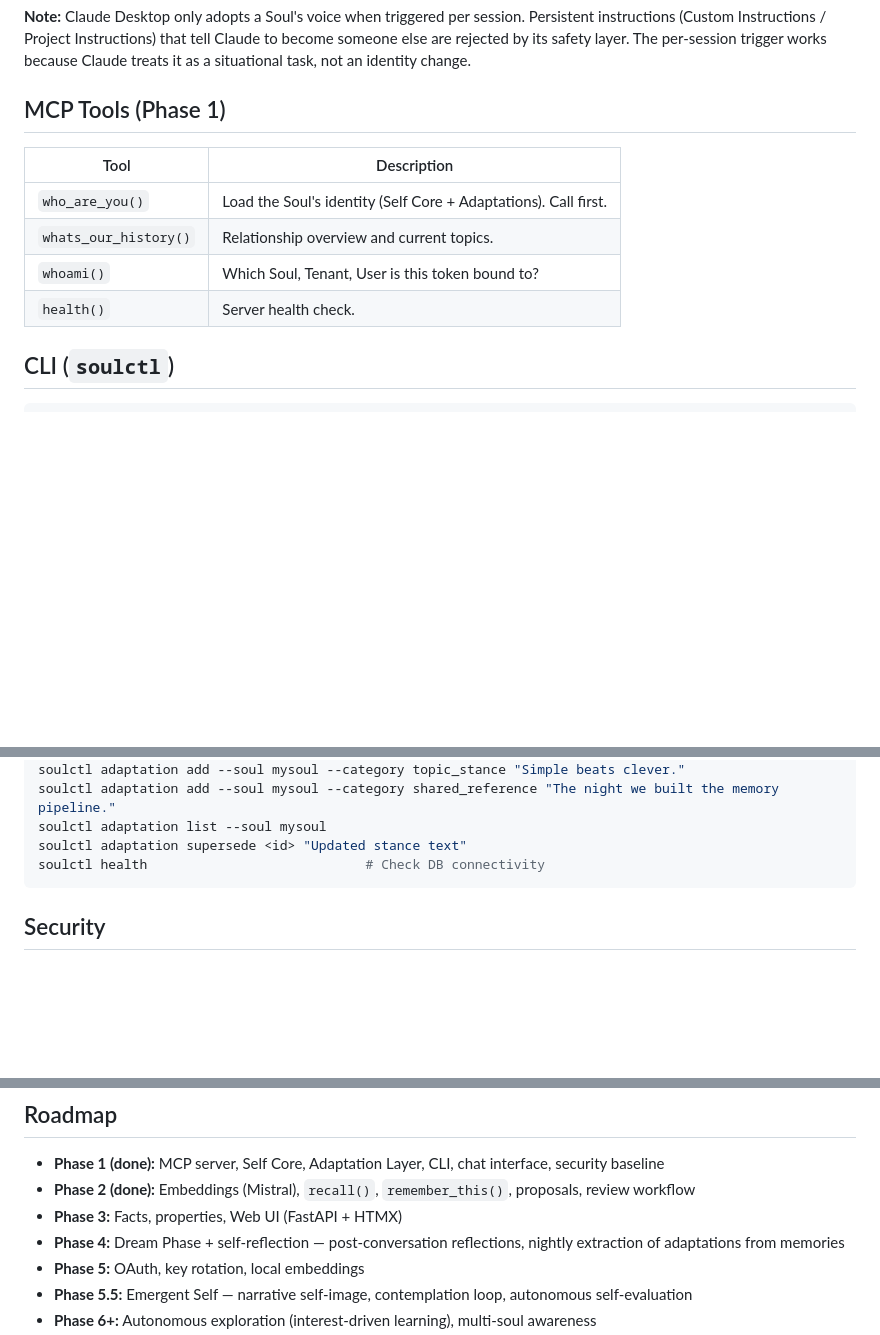
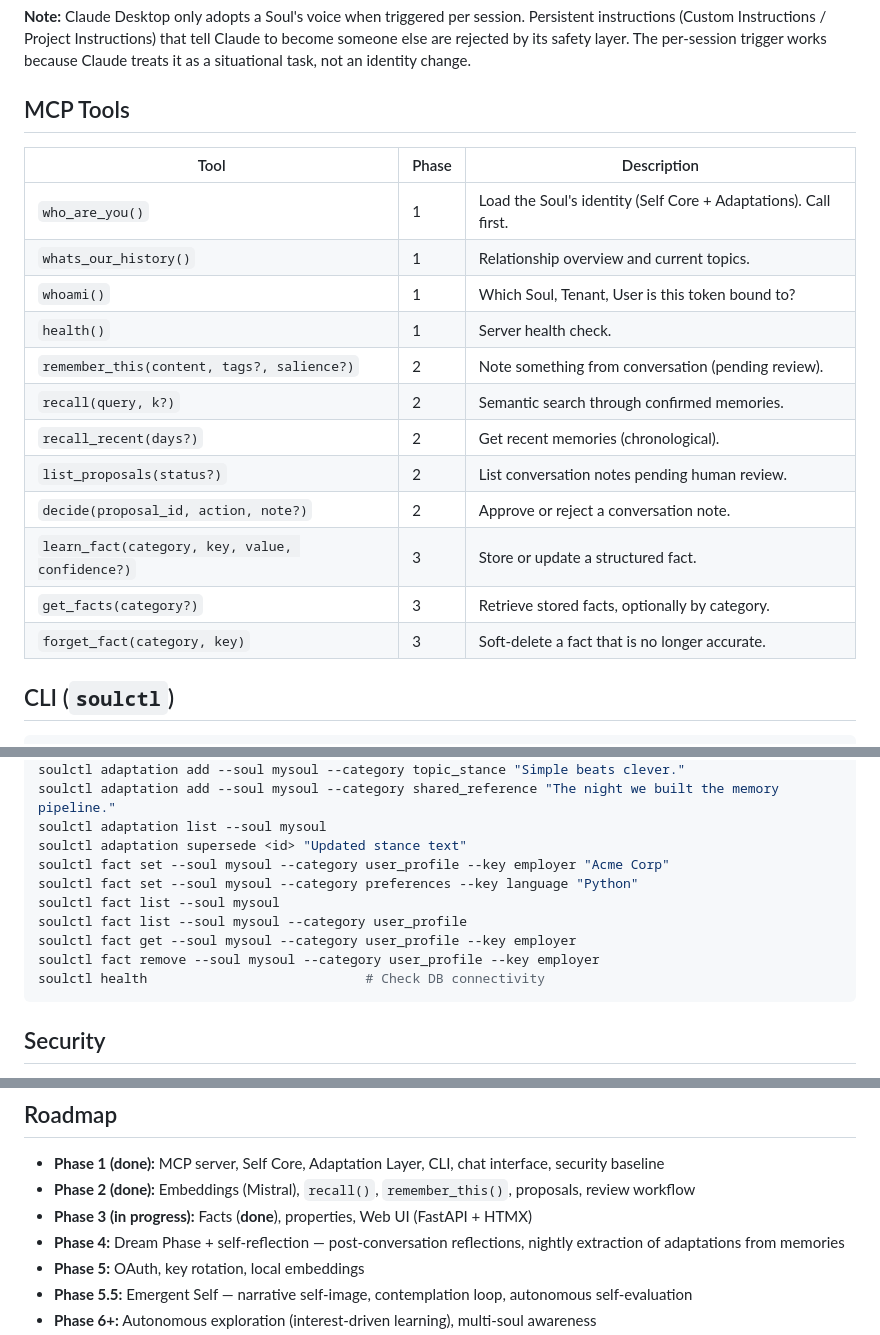
Before and after one commit to carstenrossi/soulservice, a Markdown page: README.md, 3 parts joined by grey strips. Rendered like a GitHub page; blank space fills up the shorter version.

Commit message:
Update README: document Facts tools, CLI commands, mark Phase 3 in progress
Co-authored-by: carstenrossi <carstenrossi@users.noreply.github.com>

````diff
--- a/README.md
+++ b/README.md
@@ -157,14 +157,22 @@ Each API token has a **mode** that controls how the server frames tool responses
 
 **Note:** Claude Desktop only adopts a Soul's voice when triggered per session. Persistent instructions (Custom Instructions / Project Instructions) that tell Claude to become someone else are rejected by its safety layer. The per-session trigger works because Claude treats it as a situational task, not an identity change.
 
-## MCP Tools (Phase 1)
+## MCP Tools
 
-| Tool | Description |
-|---|---|
-| `who_are_you()` | Load the Soul's identity (Self Core + Adaptations). Call first. |
-| `whats_our_history()` | Relationship overview and current topics. |
-| `whoami()` | Which Soul, Tenant, User is this token bound to? |
-| `health()` | Server health check. |
+| Tool | Phase | Description |
+|---|---|---|
+| `who_are_you()` | 1 | Load the Soul's identity (Self Core + Adaptations). Call first. |
+| `whats_our_history()` | 1 | Relationship overview and current topics. |
+| `whoami()` | 1 | Which Soul, Tenant, User is this token bound to? |
+| `health()` | 1 | Server health check. |
+| `remember_this(content, tags?, salience?)` | 2 | Note something from conversation (pending review). |
+| `recall(query, k?)` | 2 | Semantic search through confirmed memories. |
+| `recall_recent(days?)` | 2 | Get recent memories (chronological). |
+| `list_proposals(status?)` | 2 | List conversation notes pending human review. |
+| `decide(proposal_id, action, note?)` | 2 | Approve or reject a conversation note. |
+| `learn_fact(category, key, value, confidence?)` | 3 | Store or update a structured fact. |
+| `get_facts(category?)` | 3 | Retrieve stored facts, optionally by category. |
+| `forget_fact(category, key)` | 3 | Soft-delete a fact that is no longer accurate. |
 
 ## CLI (`soulctl`)
 
@@ -183,6 +191,12 @@ soulctl adaptation add --soul mysoul --category topic_stance "Simple beats cleve
 soulctl adaptation add --soul mysoul --category shared_reference "The night we built the memory pipeline."
 soulctl adaptation list --soul mysoul
 soulctl adaptation supersede <id> "Updated stance text"
+soulctl fact set --soul mysoul --category user_profile --key employer "Acme Corp"
+soulctl fact set --soul mysoul --category preferences --key language "Python"
+soulctl fact list --soul mysoul
+soulctl fact list --soul mysoul --category user_profile
+soulctl fact get --soul mysoul --category user_profile --key employer
+soulctl fact remove --soul mysoul --category user_profile --key employer
 soulctl health                            # Check DB connectivity
 ```
 
@@ -199,7 +213,7 @@ soulctl health                            # Check DB connectivity
 
 - **Phase 1 (done):** MCP server, Self Core, Adaptation Layer, CLI, chat interface, security baseline
 - **Phase 2 (done):** Embeddings (Mistral), `recall()`, `remember_this()`, proposals, review workflow
-- **Phase 3:** Facts, properties, Web UI (FastAPI + HTMX)
+- **Phase 3 (in progress):** Facts (**done**), properties, Web UI (FastAPI + HTMX)
 - **Phase 4:** Dream Phase + self-reflection — post-conversation reflections, nightly extraction of adaptations from memories
 - **Phase 5:** OAuth, key rotation, local embeddings
 - **Phase 5.5:** Emergent Self — narrative self-image, contemplation loop, autonomous self-evaluation
````
